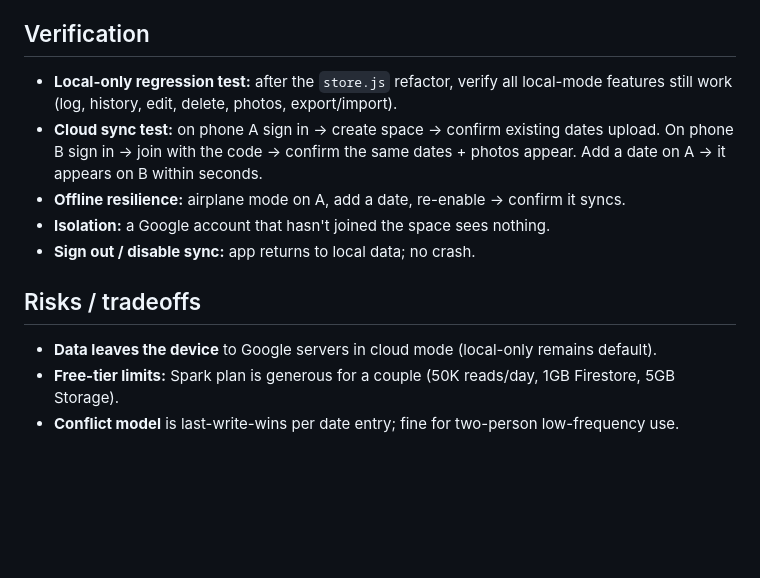
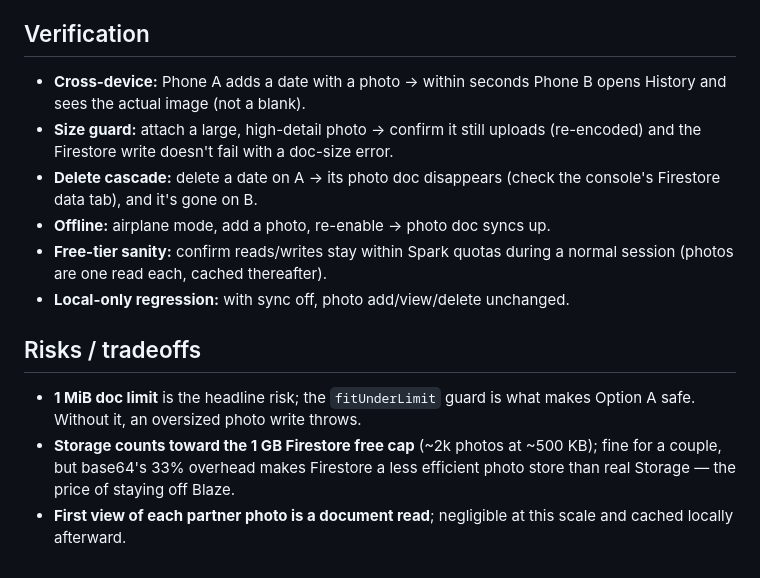
Before and after one commit to tzoororg/DateAnalyze, a Markdown page: SYNC_PLAN.md, the part around one of its changes. GitHub-like rendering; blank space fills up the shorter version.

```diff
--- a/SYNC_PLAN.md
+++ b/SYNC_PLAN.md
@@ -143,14 +119,23 @@ match /b/{bucket}/o {
 
 ## Verification
 
-- **Local-only regression test:** after the `store.js` refactor, verify all local-mode features still work (log, history, edit, delete, photos, export/import).
-- **Cloud sync test:** on phone A sign in → create space → confirm existing dates upload. On phone B sign in → join with the code → confirm the same dates + photos appear. Add a date on A → it appears on B within seconds.
-- **Offline resilience:** airplane mode on A, add a date, re-enable → confirm it syncs.
-- **Isolation:** a Google account that hasn't joined the space sees nothing.
-- **Sign out / disable sync:** app returns to local data; no crash.
+- **Cross-device:** Phone A adds a date with a photo → within seconds Phone B
+  opens History and sees the actual image (not a blank).
+- **Size guard:** attach a large, high-detail photo → confirm it still uploads
+  (re-encoded) and the Firestore write doesn't fail with a doc-size error.
+- **Delete cascade:** delete a date on A → its photo doc disappears (check the
+  console's Firestore data tab), and it's gone on B.
+- **Offline:** airplane mode, add a photo, re-enable → photo doc syncs up.
+- **Free-tier sanity:** confirm reads/writes stay within Spark quotas during a
+  normal session (photos are one read each, cached thereafter).
+- **Local-only regression:** with sync off, photo add/view/delete unchanged.
 
 ## Risks / tradeoffs
 
-- **Data leaves the device** to Google servers in cloud mode (local-only remains default).
-- **Free-tier limits:** Spark plan is generous for a couple (50K reads/day, 1GB Firestore, 5GB Storage).
-- **Conflict model** is last-write-wins per date entry; fine for two-person low-frequency use.
+- **1 MiB doc limit** is the headline risk; the `fitUnderLimit` guard is what
+  makes Option A safe. Without it, an oversized photo write throws.
+- **Storage counts toward the 1 GB Firestore free cap** (~2k photos at ~500 KB);
+  fine for a couple, but base64's 33% overhead makes Firestore a less efficient
+  photo store than real Storage — the price of staying off Blaze.
+- **First view of each partner photo is a document read**; negligible at this
+  scale and cached locally afterward.
```
Also changed, not shown: other parts of SYNC_PLAN.md (+93 -117 lines).
